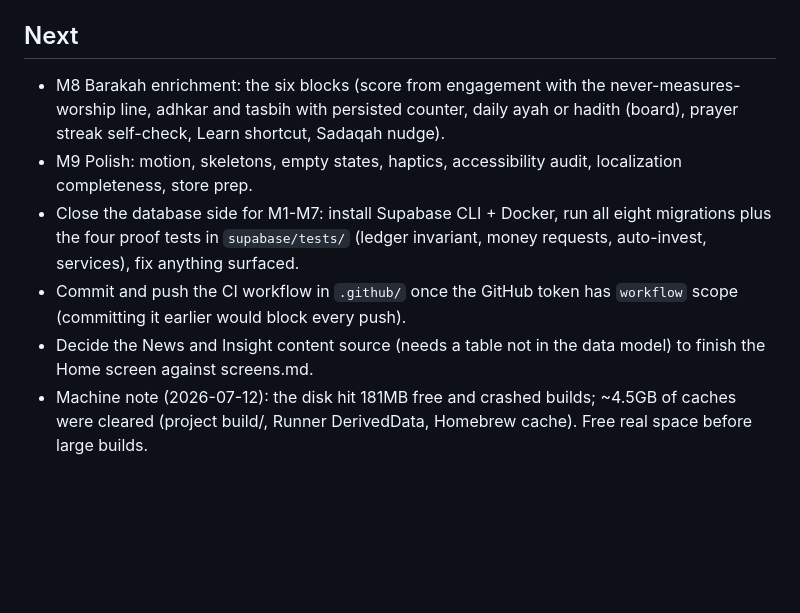
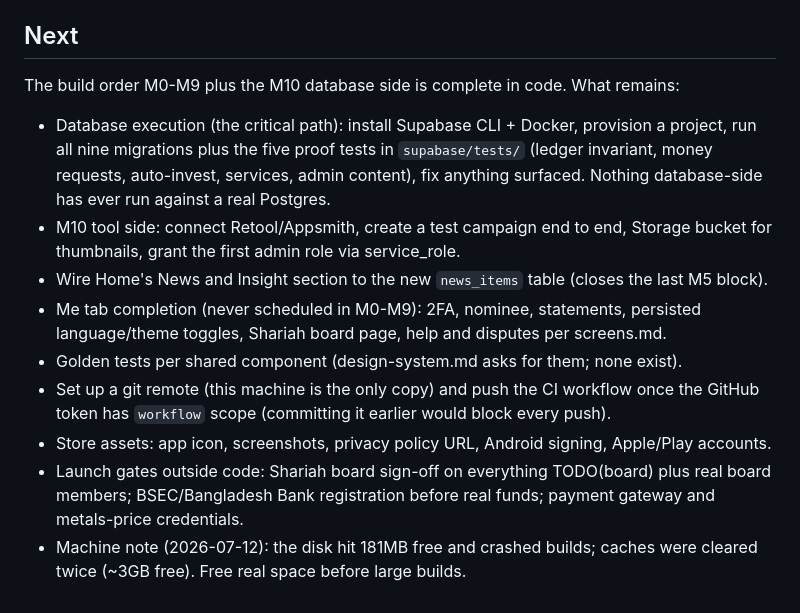
Before and after one commit to micsettings-hue/ribh-flutter-app, a Markdown page: docs/PROGRESS.md, the part around the change. GitHub-like rendering; blank space fills up the shorter version.

Commit message:
PROGRESS.md: refresh next-steps for post-M10 state (DB execution critical path, Me tab gap, goldens, remote)
Co-Authored-By: Claude Fable 5 <noreply@anthropic.com>

```diff
--- a/docs/PROGRESS.md
+++ b/docs/PROGRESS.md
@@ -160,9 +160,13 @@ Learn, Zakat, Sadaqah, wallet performance, Qard, and Invite are real. Prayer (de
 - `CLAUDE.md` still says the stack is React Native + Expo; the actual build is Flutter per `flutterv9.2.md`. Worth correcting in `CLAUDE.md`.
 
 ## Next
-- M8 Barakah enrichment: the six blocks (score from engagement with the never-measures-worship line, adhkar and tasbih with persisted counter, daily ayah or hadith (board), prayer streak self-check, Learn shortcut, Sadaqah nudge).
-- M9 Polish: motion, skeletons, empty states, haptics, accessibility audit, localization completeness, store prep.
-- Close the database side for M1-M7: install Supabase CLI + Docker, run all eight migrations plus the four proof tests in `supabase/tests/` (ledger invariant, money requests, auto-invest, services), fix anything surfaced.
-- Commit and push the CI workflow in `.github/` once the GitHub token has `workflow` scope (committing it earlier would block every push).
-- Decide the News and Insight content source (needs a table not in the data model) to finish the Home screen against screens.md.
-- Machine note (2026-07-12): the disk hit 181MB free and crashed builds; ~4.5GB of caches were cleared (project build/, Runner DerivedData, Homebrew cache). Free real space before large builds.
+The build order M0-M9 plus the M10 database side is complete in code. What remains:
+- Database execution (the critical path): install Supabase CLI + Docker, provision a project, run all nine migrations plus the five proof tests in `supabase/tests/` (ledger invariant, money requests, auto-invest, services, admin content), fix anything surfaced. Nothing database-side has ever run against a real Postgres.
+- M10 tool side: connect Retool/Appsmith, create a test campaign end to end, Storage bucket for thumbnails, grant the first admin role via service_role.
+- Wire Home's News and Insight section to the new `news_items` table (closes the last M5 block).
+- Me tab completion (never scheduled in M0-M9): 2FA, nominee, statements, persisted language/theme toggles, Shariah board page, help and disputes per screens.md.
+- Golden tests per shared component (design-system.md asks for them; none exist).
+- Set up a git remote (this machine is the only copy) and push the CI workflow once the GitHub token has `workflow` scope (committing it earlier would block every push).
+- Store assets: app icon, screenshots, privacy policy URL, Android signing, Apple/Play accounts.
+- Launch gates outside code: Shariah board sign-off on everything TODO(board) plus real board members; BSEC/Bangladesh Bank registration before real funds; payment gateway and metals-price credentials.
+- Machine note (2026-07-12): the disk hit 181MB free and crashed builds; caches were cleared twice (~3GB free). Free real space before large builds.
```
